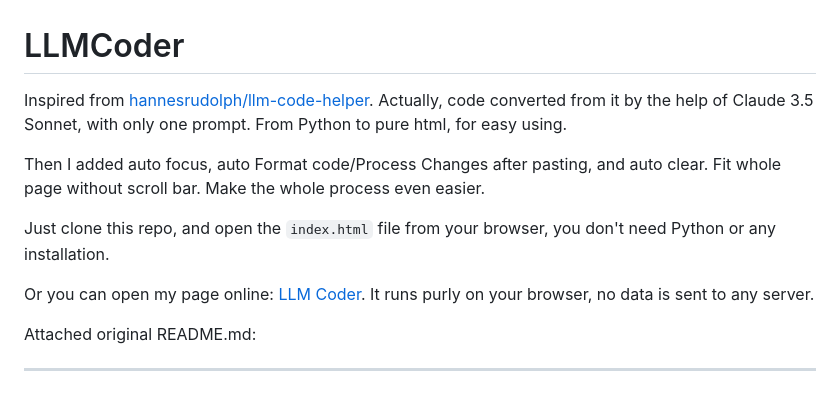
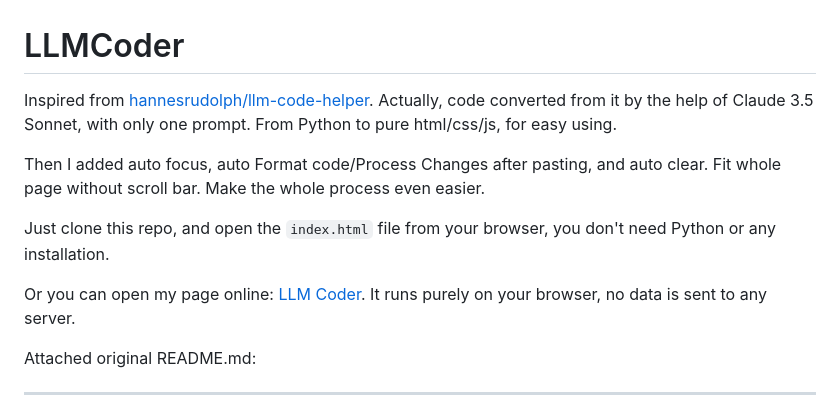
Before and after one commit to kittenvr/LLMCoder, a Markdown page: README.md, the part around the change. Rendered like a GitHub page.

```diff
--- a/README.md
+++ b/README.md
@@ -1,12 +1,12 @@
 # LLMCoder
 
-Inspired from [hannesrudolph/llm-code-helper](https://github.com/hannesrudolph/llm-code-helper). Actually, code converted from it by the help of Claude 3.5 Sonnet, with only one prompt. From Python to pure html, for easy using.
+Inspired from [hannesrudolph/llm-code-helper](https://github.com/hannesrudolph/llm-code-helper). Actually, code converted from it by the help of Claude 3.5 Sonnet, with only one prompt. From Python to pure html/css/js, for easy using.
 
 Then I added auto focus, auto Format code/Process Changes after pasting, and auto clear. Fit whole page without scroll bar. Make the whole process even easier.
 
 Just clone this repo, and open the `index.html` file from your browser, you don't need Python or any installation.
 
-Or you can open my page online: [LLM Coder](https://christorng.github.io/LLMCoder/). It runs purly on your browser, no data is sent to any server.
+Or you can open my page online: [LLM Coder](https://christorng.github.io/LLMCoder/). It runs purely on your browser, no data is sent to any server.
 
 Attached original README.md:
 
```
